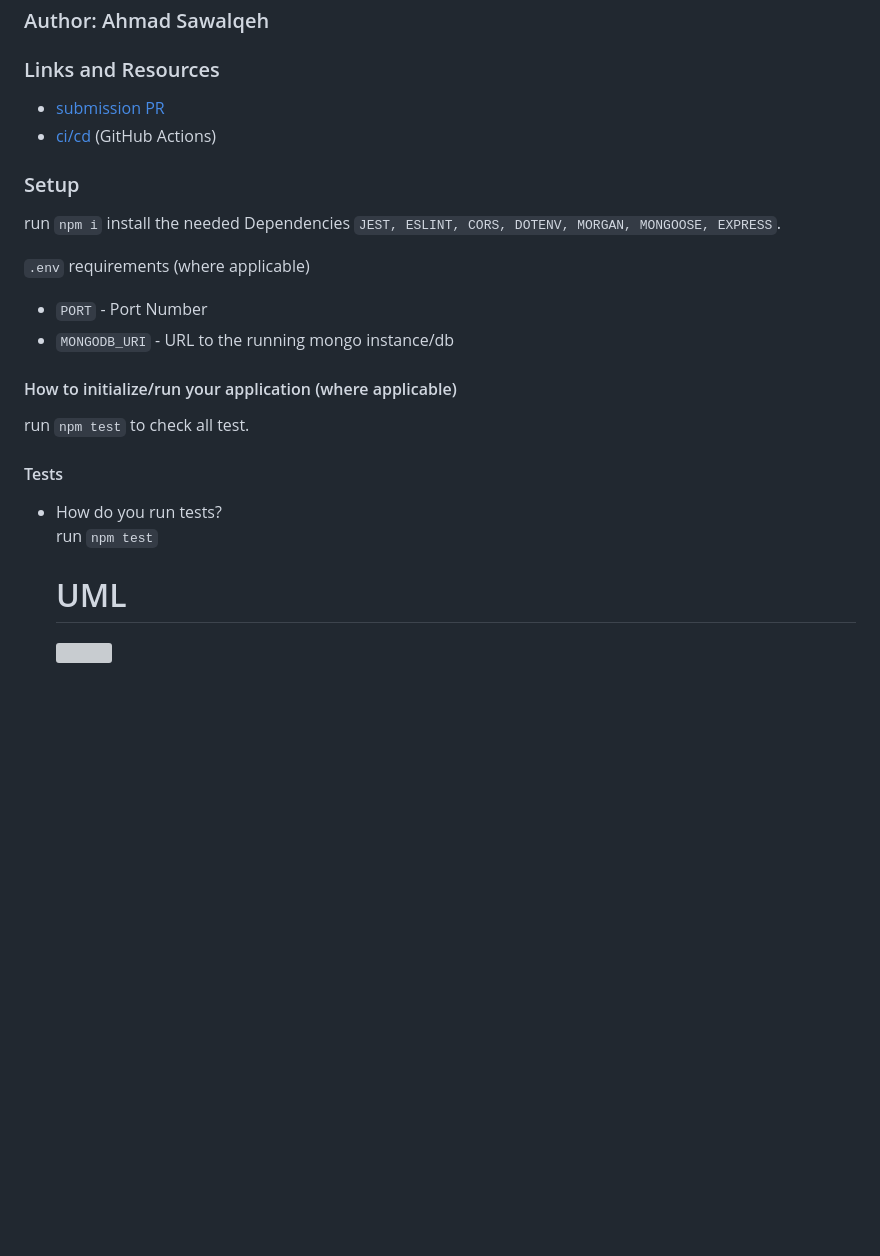
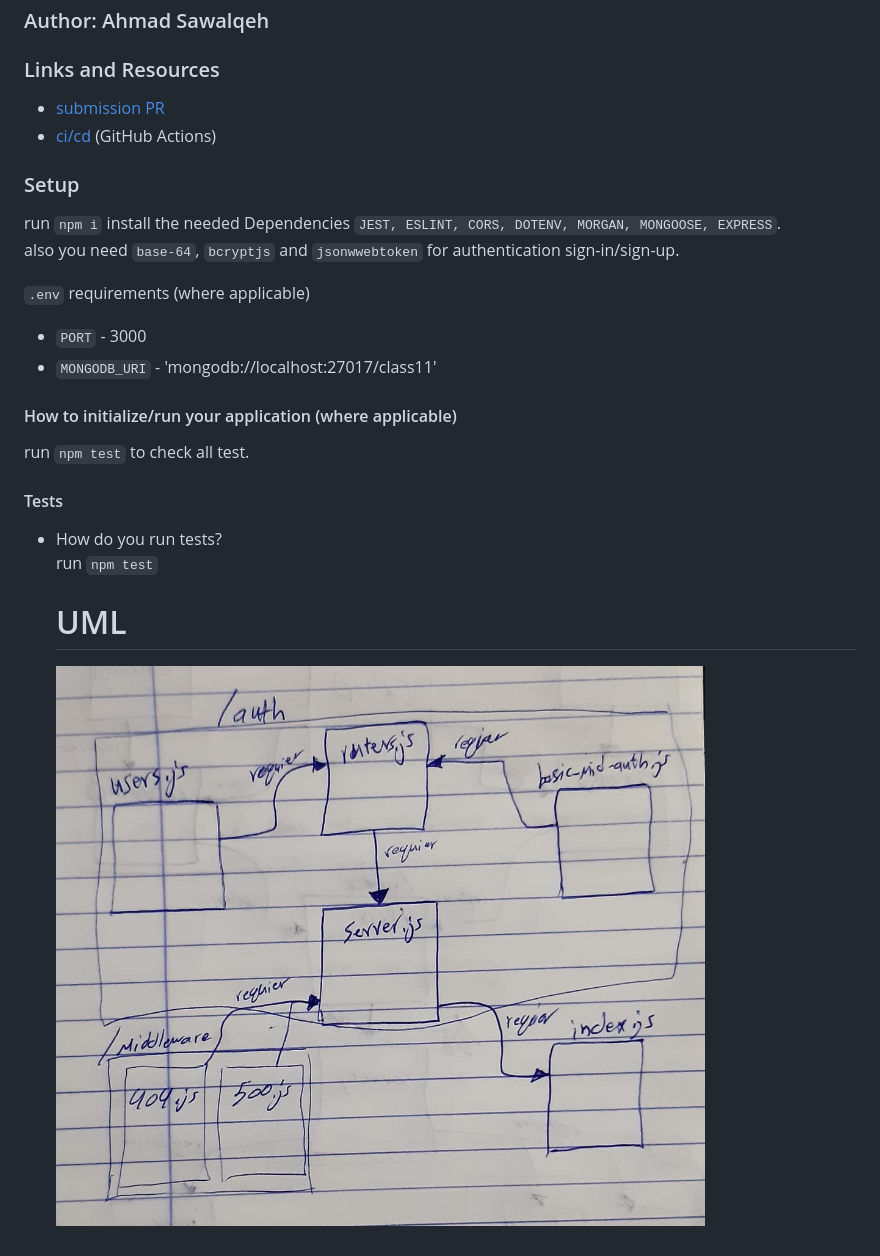
Before and after one commit to Ahmad-Sawalqeh/Authentication, a Markdown page: README.md, the part around the change printed below. Drawn GitHub-style; pictures changed too: assets/class11.jpeg (added); blank space fills up the shorter version; grey boxes are pictures that could not be loaded.

```diff
--- a/README.md
+++ b/README.md
@@ -11,12 +11,13 @@
 
 ### Setup
 run `npm i`
-install the needed Dependencies `JEST, ESLINT, CORS, DOTENV, MORGAN, MONGOOSE, EXPRESS`.
+install the needed Dependencies `JEST, ESLINT, CORS, DOTENV, MORGAN, MONGOOSE, EXPRESS`.<br>
+also you need `base-64`, `bcryptjs` and `jsonwwebtoken` for authentication sign-in/sign-up.
 
 `.env` requirements (where applicable)
 
-* `PORT` - Port Number
-* `MONGODB_URI` - URL to the running mongo instance/db
+* `PORT` - 3000
+* `MONGODB_URI` - 'mongodb://localhost:27017/class11'
 
 #### How to initialize/run your application (where applicable)
 run `npm test` to check all test.
@@ -28,4 +29,4 @@ run `npm test` to check all test.
 
   # UML
 
-  ![](./assets/)
+  ![](./assets/class11.jpeg)
```
Also changed, not shown: other parts of README.md (+1 -1 lines), 13 other files.
